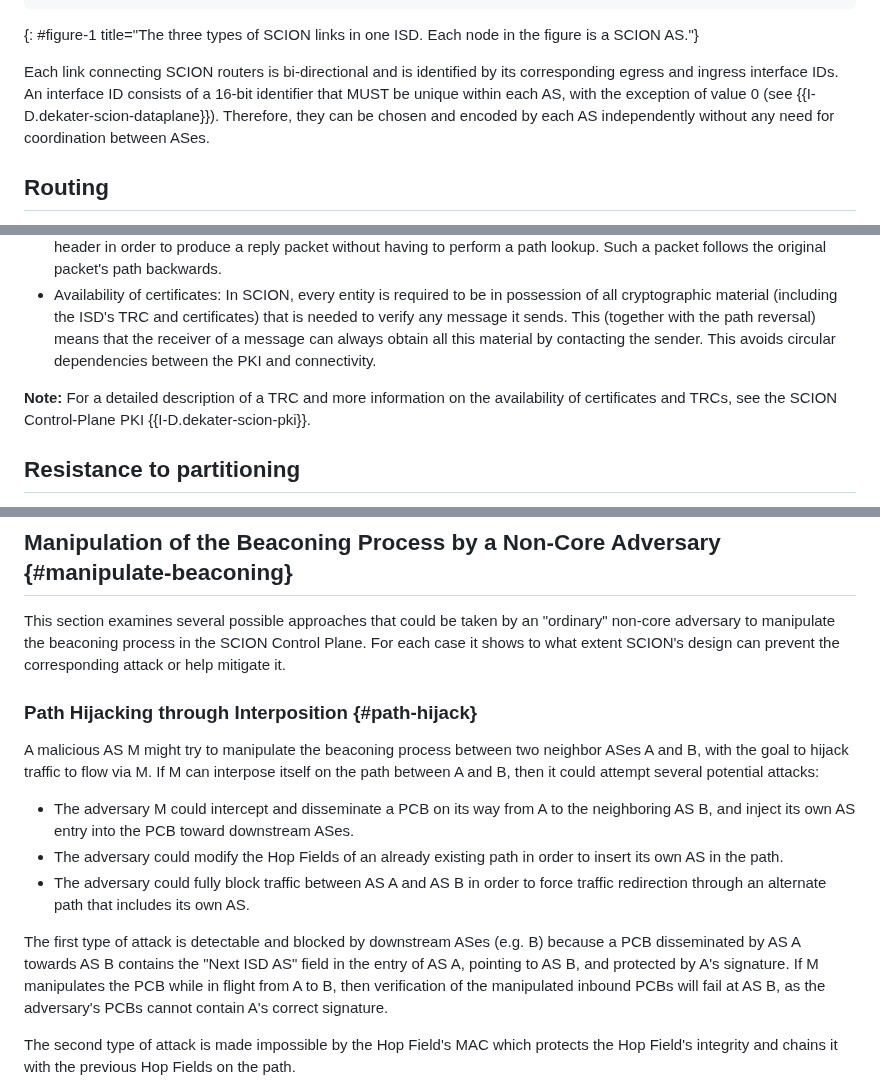
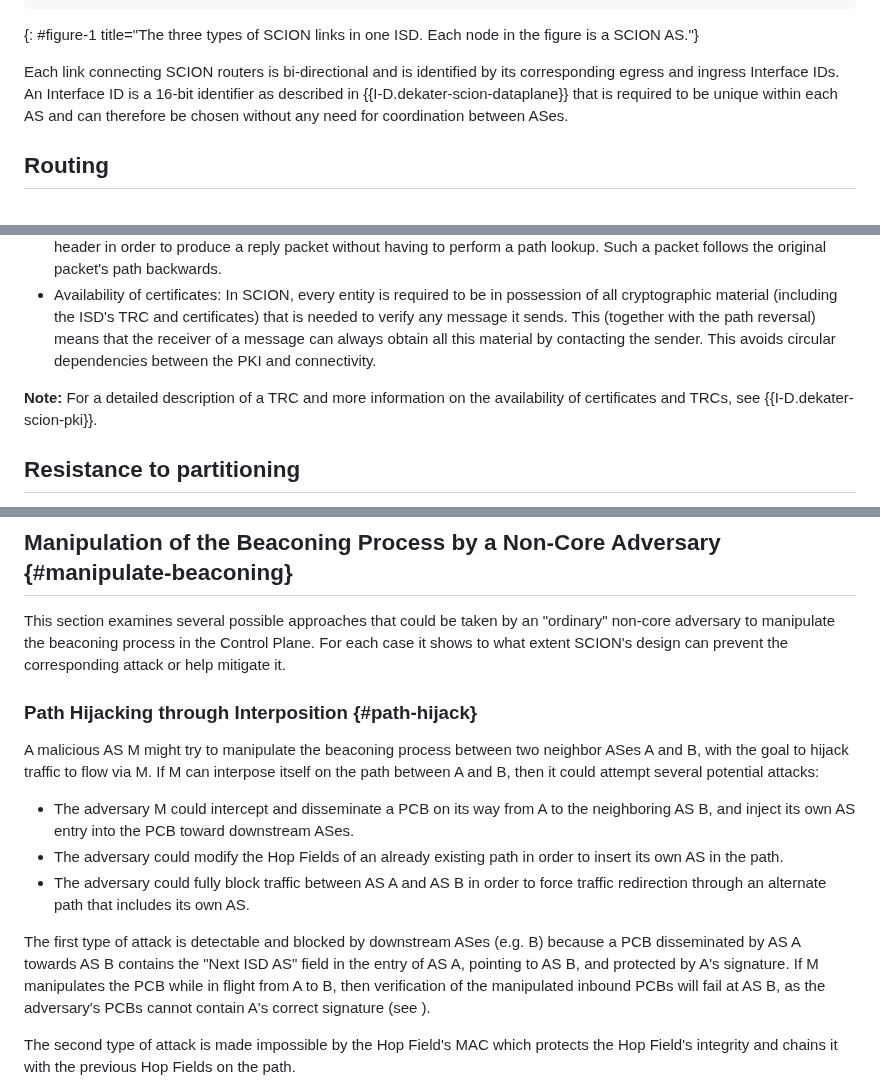
Before and after one commit to scionassociation/scion-cp_I-D, a Markdown page: draft-dekater-scion-controlplane.md, 3 parts joined by grey strips. Drawn GitHub-style.

```diff
--- a/draft-dekater-scion-controlplane.md
+++ b/draft-dekater-scion-controlplane.md
@@ -277,7 +280,7 @@ A path can contain at most one peering link shortcut which means they can only b
 ~~~~
 {: #figure-1 title="The three types of SCION links in one ISD. Each node in the figure is a SCION AS."}
 
-Each link connecting SCION routers is bi-directional and is identified by its corresponding egress and ingress interface IDs. An interface ID consists of a 16-bit identifier that MUST be unique within each AS, with the exception of value 0 (see {{I-D.dekater-scion-dataplane}}). Therefore, they can be chosen and encoded by each AS independently without any need for coordination between ASes.
+Each link connecting SCION routers is bi-directional and is identified by its corresponding egress and ingress Interface IDs. An Interface ID is a 16-bit identifier as described in {{I-D.dekater-scion-dataplane}} that is required to be unique within each AS and can therefore be chosen without any need for coordination between ASes.
 
 ## Routing
 
@@ -396,7 +399,7 @@ A secure and reliable routing architecture has to be designed specifically to av
 - Path reversal: In SCION, every path is reversible. That is, the receiver of a packet can reverse the path in the packet header in order to produce a reply packet without having to perform a path lookup. Such a packet follows the original packet's path backwards.
 - Availability of certificates: In SCION, every entity is required to be in possession of all cryptographic material (including the ISD's TRC and certificates) that is needed to verify any message it sends. This (together with the path reversal) means that the receiver of a message can always obtain all this material by contacting the sender. This avoids circular dependencies between the PKI and connectivity.<br>
 
-**Note:** For a detailed description of a TRC and more information on the availability of certificates and TRCs, see the SCION Control-Plane PKI {{I-D.dekater-scion-pki}}.
+**Note:** For a detailed description of a TRC and more information on the availability of certificates and TRCs, see {{I-D.dekater-scion-pki}}.
 
 ## Resistance to partitioning
 
@@ -1935,7 +1938,7 @@ The first risk to the beaconing process comes from an adversary controlling one
 
 ## Manipulation of the Beaconing Process by a Non-Core Adversary {#manipulate-beaconing}
 
-This section examines several possible approaches that could be taken by an "ordinary" non-core adversary to manipulate the beaconing process in the SCION Control Plane. For each case it shows to what extent SCION's design can prevent the corresponding attack or help mitigate it.
+This section examines several possible approaches that could be taken by an "ordinary" non-core adversary to manipulate the beaconing process in the Control Plane. For each case it shows to what extent SCION's design can prevent the corresponding attack or help mitigate it.
 
 ### Path Hijacking through Interposition {#path-hijack}
 
@@ -1945,7 +1948,7 @@ A malicious AS M might try to manipulate the beaconing process between two neigh
 - The adversary could modify the Hop Fields of an already existing path in order to insert its own AS in the path.
 - The adversary could fully block traffic between AS A and AS B in order to force traffic redirection through an alternate path that includes its own AS.
 
-The first type of attack is detectable and blocked by downstream ASes (e.g. B) because a PCB disseminated by AS A towards AS B contains the "Next ISD AS" field in the entry of AS A, pointing to AS B, and protected by A's signature. If M manipulates the PCB while in flight from A to B, then verification of the manipulated inbound PCBs will fail at AS B, as the adversary's PCBs cannot contain A's correct signature.
+The first type of attack is detectable and blocked by downstream ASes (e.g. B) because a PCB disseminated by AS A towards AS B contains the "Next ISD AS" field in the entry of AS A, pointing to AS B, and protected by A's signature. If M manipulates the PCB while in flight from A to B, then verification of the manipulated inbound PCBs will fail at AS B, as the adversary's PCBs cannot contain A's correct signature (see [](#reception)).
 
 The second type of attack is made impossible by the Hop Field's MAC which protects the Hop Field's integrity and chains it with the previous Hop Fields on the path.
 
```
Also changed, not shown: other parts of draft-dekater-scion-controlplane.md (+62 -59 lines).
